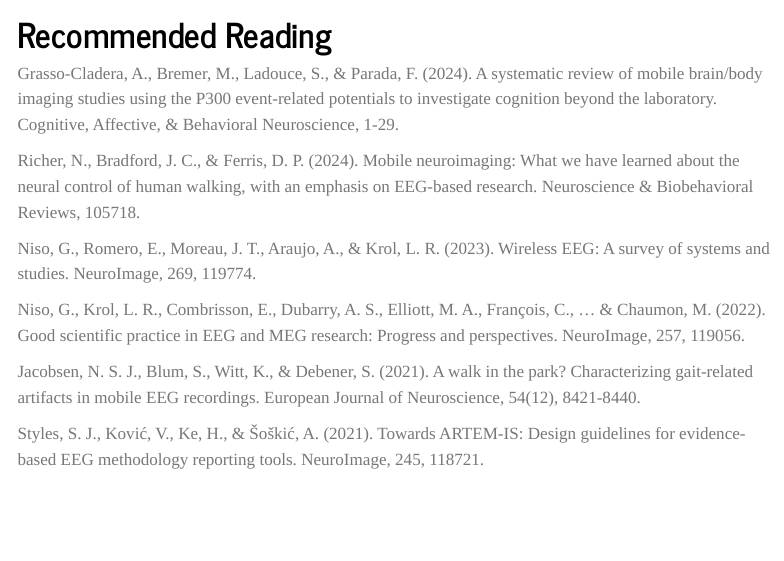
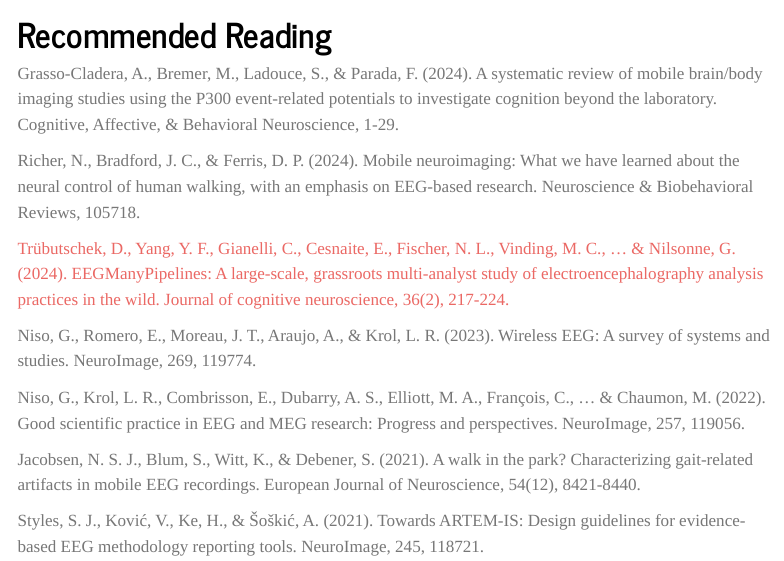
Before and after one commit to JuliusWelzel/eegmanysteps, a Quarto document (index.qmd): the page in a window 1100 px wide, from 2820 px down. Rendered offline with R 4.5, knitr and Pandoc in place of Quarto, with nearby package versions; menus at the side of the page are left out.

Commit message:
[ADD] manypipelines position paper

```diff
--- a/index.qmd
+++ b/index.qmd
@@ -90,6 +90,8 @@
 
 Richer, N., Bradford, J. C., & Ferris, D. P. (2024). Mobile neuroimaging: What we have learned about the neural control of human walking, with an emphasis on EEG-based research. Neuroscience & Biobehavioral Reviews, 105718.
 
+[Trübutschek, D., Yang, Y. F., Gianelli, C., Cesnaite, E., Fischer, N. L., Vinding, M. C., ... & Nilsonne, G. (2024). EEGManyPipelines: A large-scale, grassroots multi-analyst study of electroencephalography analysis practices in the wild. Journal of cognitive neuroscience, 36(2), 217-224.](https://direct.mit.edu/jocn/article/36/2/217/118308/EEGManyPipelines-A-Large-scale-Grassroots-Multi)
+
 Niso, G., Romero, E., Moreau, J. T., Araujo, A., & Krol, L. R. (2023). Wireless EEG: A survey of systems and studies. NeuroImage, 269, 119774.
 
 Niso, G., Krol, L. R., Combrisson, E., Dubarry, A. S., Elliott, M. A., François, C., ... & Chaumon, M. (2022). Good scientific practice in EEG and MEG research: Progress and perspectives. NeuroImage, 257, 119056.
```
